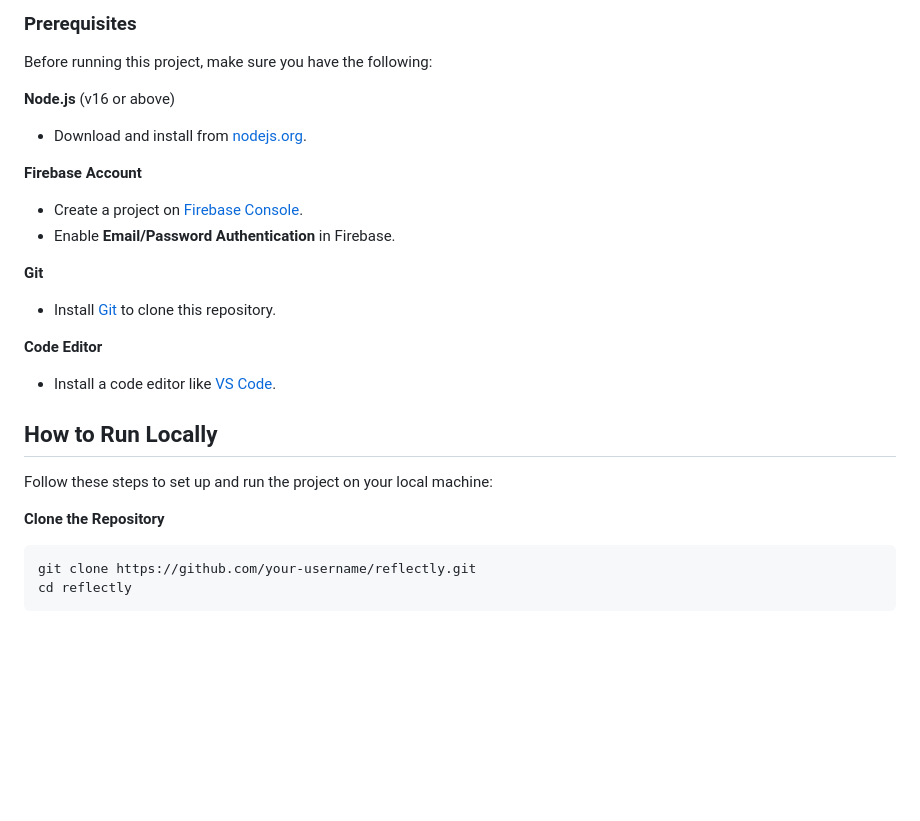
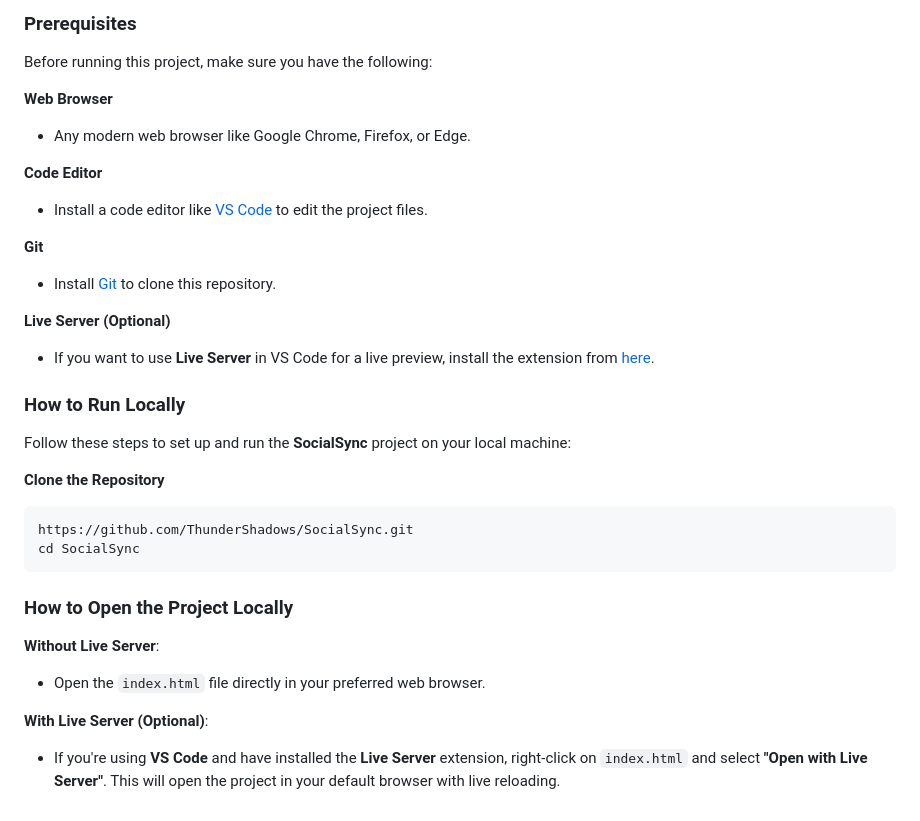
Before and after one commit to ThunderShadows/SocialSync, a Markdown page: README.md, the part around the change. Drawn GitHub-style; blank space fills up the shorter version.

````diff
--- a/README.md
+++ b/README.md
@@ -32,30 +32,39 @@ SocialSync is a web platform that integrates psychology into web design while of
 
 Before running this project, make sure you have the following:
 
-**Node.js** (v16 or above)
+**Web Browser**
 
-- Download and install from [nodejs.org](https://nodejs.org/).
+- Any modern web browser like Google Chrome, Firefox, or Edge.
 
-**Firebase Account**
+**Code Editor**
 
-- Create a project on [Firebase Console](https://console.firebase.google.com/).
-- Enable **Email/Password Authentication** in Firebase.
+- Install a code editor like [VS Code](https://code.visualstudio.com/) to edit the project files.
 
 **Git**
 
 - Install [Git](https://git-scm.com/) to clone this repository.
 
-**Code Editor**
+**Live Server (Optional)**
 
-- Install a code editor like [VS Code](https://code.visualstudio.com/).
+- If you want to use **Live Server** in VS Code for a live preview, install the extension from [here](https://marketplace.visualstudio.com/items?itemName=ritwickdey.LiveServer).
 
-## How to Run Locally
+### How to Run Locally
 
-Follow these steps to set up and run the project on your local machine:
+Follow these steps to set up and run the **SocialSync** project on your local machine:
 
 **Clone the Repository**
 
 ```bash
-git clone https://github.com/your-username/reflectly.git
-cd reflectly
+https://github.com/ThunderShadows/SocialSync.git
+cd SocialSync
 ```
+
+### How to Open the Project Locally
+
+**Without Live Server**:
+
+- Open the `index.html` file directly in your preferred web browser.
+
+**With Live Server (Optional)**:
+
+- If you're using **VS Code** and have installed the **Live Server** extension, right-click on `index.html` and select **"Open with Live Server"**. This will open the project in your default browser with live reloading.
````
